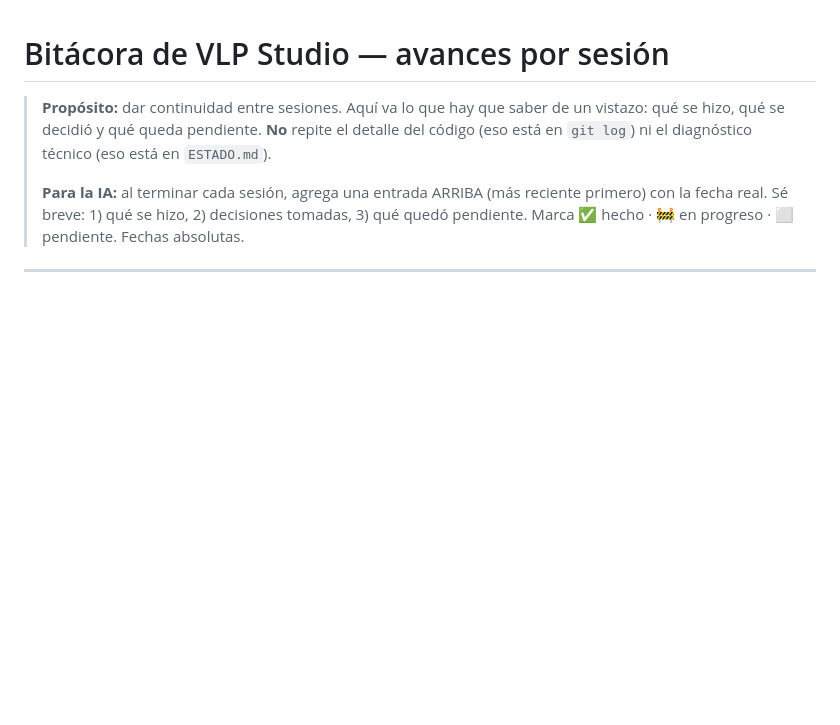
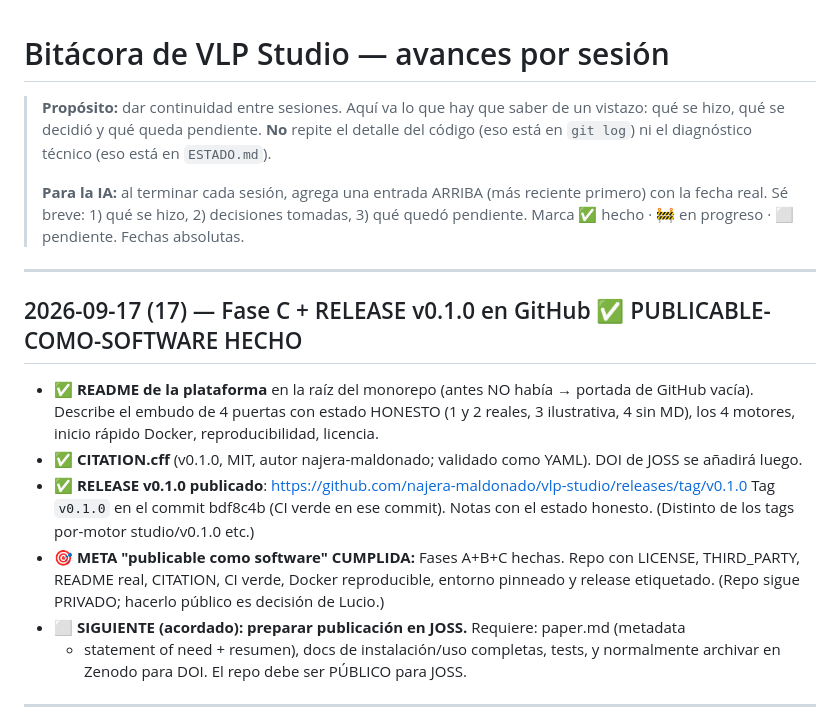
Before and after one commit to najera-maldonado/vlp-studio, a Markdown page: BITACORA.md, the part around the change. GitHub-like rendering; blank space fills up the shorter version.

Commit message:
Bitácora (17): Fase C + release v0.1.0; meta publicable-como-software cumplida
Co-Authored-By: Claude Opus 4.8 <noreply@anthropic.com>

```diff
--- a/BITACORA.md
+++ b/BITACORA.md
@@ -8,6 +8,25 @@
 > **Para la IA:** al terminar cada sesión, agrega una entrada ARRIBA (más reciente
 > primero) con la fecha real. Sé breve: 1) qué se hizo, 2) decisiones tomadas, 3) qué
 > quedó pendiente. Marca ✅ hecho · 🚧 en progreso · ⬜ pendiente. Fechas absolutas.
+
+---
+
+## 2026-09-17 (17) — Fase C + RELEASE v0.1.0 en GitHub ✅ PUBLICABLE-COMO-SOFTWARE HECHO
+
+- ✅ **README de la plataforma** en la raíz del monorepo (antes NO había → portada de
+  GitHub vacía). Describe el embudo de 4 puertas con estado HONESTO (1 y 2 reales, 3
+  ilustrativa, 4 sin MD), los 4 motores, inicio rápido Docker, reproducibilidad, licencia.
+- ✅ **CITATION.cff** (v0.1.0, MIT, autor najera-maldonado; validado como YAML). DOI de
+  JOSS se añadirá luego.
+- ✅ **RELEASE v0.1.0 publicado**: https://github.com/najera-maldonado/vlp-studio/releases/tag/v0.1.0
+  Tag `v0.1.0` en el commit bdf8c4b (CI verde en ese commit). Notas con el estado honesto.
+  (Distinto de los tags por-motor studio/v0.1.0 etc.)
+- 🎯 **META "publicable como software" CUMPLIDA:** Fases A+B+C hechas. Repo con LICENSE,
+  THIRD_PARTY, README real, CITATION, CI verde, Docker reproducible, entorno pinneado y
+  release etiquetado. (Repo sigue PRIVADO; hacerlo público es decisión de Lucio.)
+- ⬜ **SIGUIENTE (acordado): preparar publicación en JOSS.** Requiere: paper.md (metadata
+  + statement of need + resumen), docs de instalación/uso completas, tests, y normalmente
+  archivar en Zenodo para DOI. El repo debe ser PÚBLICO para JOSS.
 
 ---
 
```
